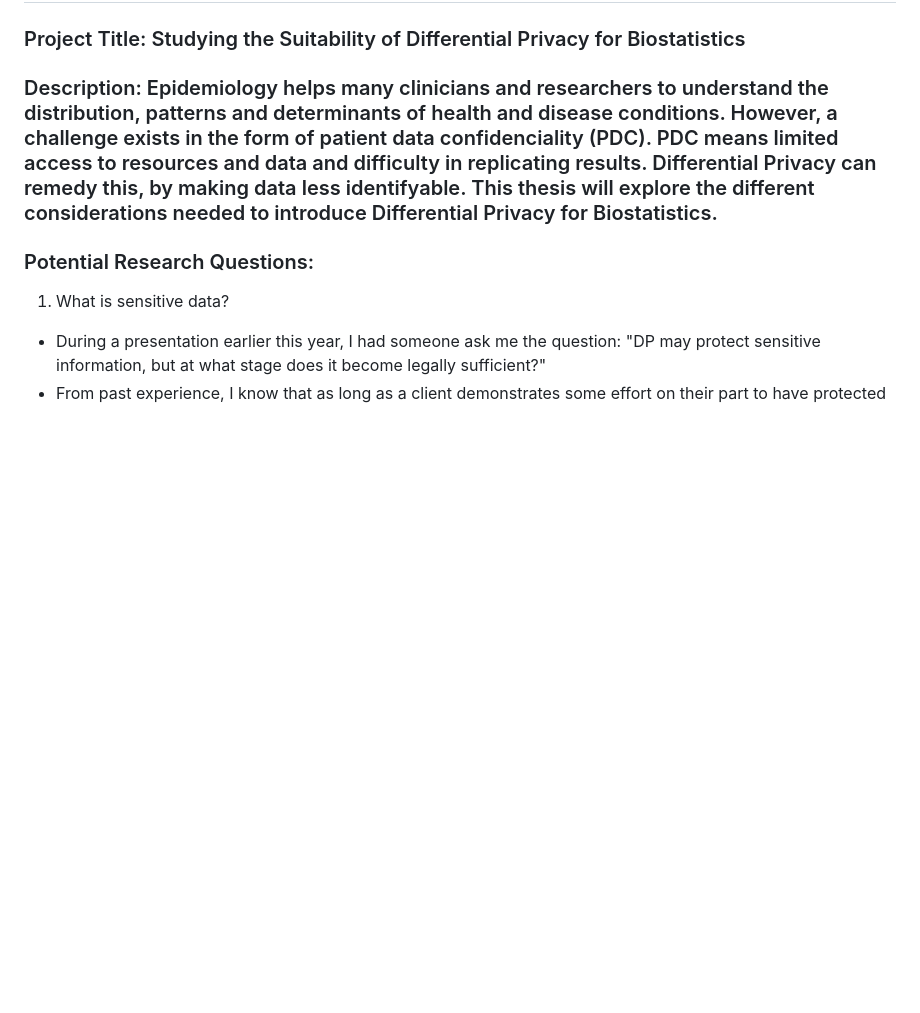
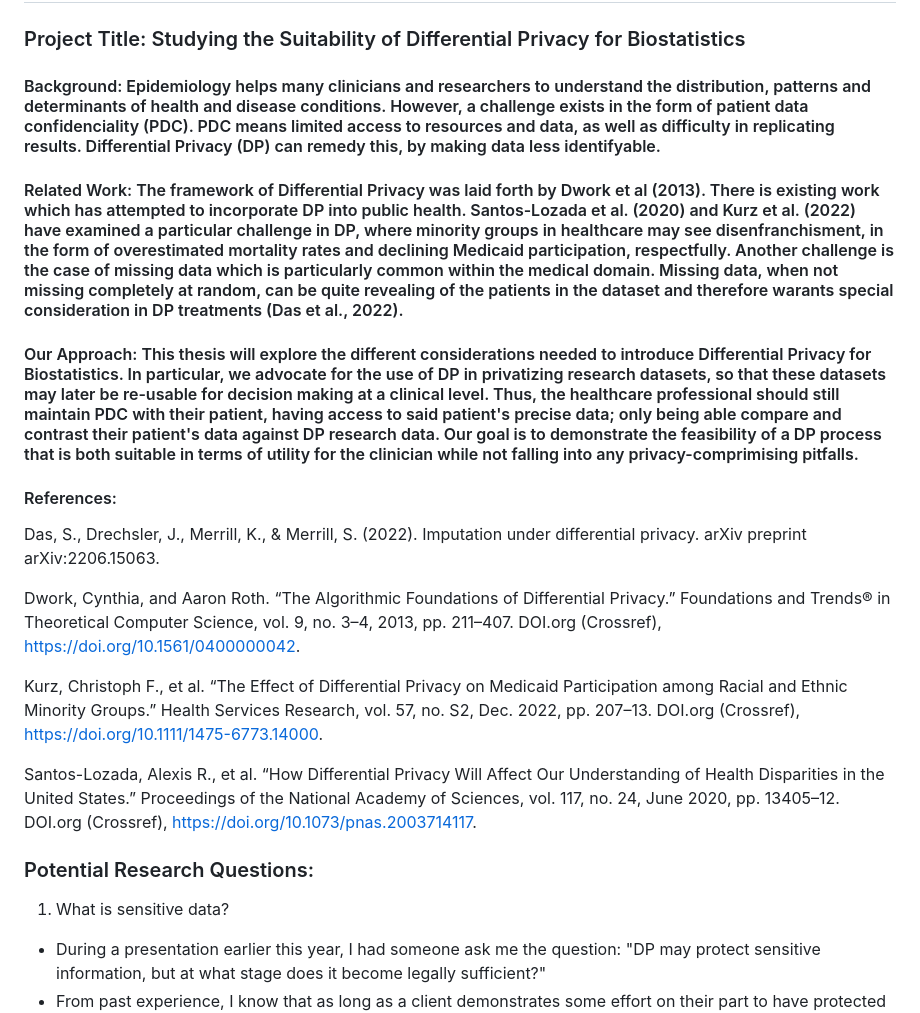
Before and after one commit to madprogramer/clinical-differential-privacy-project, a Markdown page: README.md, the part around the change. Drawn GitHub-style; blank space fills up the shorter version.

Commit message:
README: Updated Project Info

```diff
--- a/README.md
+++ b/README.md
@@ -12,7 +12,21 @@ Differential Privacy Project in R
 
 ### Project Title: Studying the Suitability of Differential Privacy for Biostatistics
 
-### Description: Epidemiology helps many clinicians and researchers to understand the distribution, patterns and determinants of health and disease conditions. However, a challenge exists in the form of patient data confidenciality (PDC). PDC means limited access to resources and data and difficulty in replicating results. Differential Privacy can remedy this, by making data less identifyable. This thesis will explore the different considerations needed to introduce Differential Privacy for Biostatistics.
+#### Background: Epidemiology helps many clinicians and researchers to understand the distribution, patterns and determinants of health and disease conditions. However, a challenge exists in the form of patient data confidenciality (PDC). PDC means limited access to resources and data, as well as difficulty in replicating results. Differential Privacy (DP) can remedy this, by making data less identifyable.
+
+#### Related Work: The framework of Differential Privacy was laid forth by Dwork et al (2013). There is existing work which has attempted to incorporate DP into public health. Santos-Lozada et al. (2020) and Kurz et al. (2022) have examined a particular challenge in DP, where minority groups in healthcare may see disenfranchisment, in the form of overestimated mortality rates and declining Medicaid participation, respectfully. Another challenge is the case of missing data which is particularly common within the medical domain. Missing data, when not missing completely at random, can be quite revealing of the patients in the dataset and therefore warants special consideration in DP treatments (Das et al., 2022).
+
+#### Our Approach: This thesis will explore the different considerations needed to introduce Differential Privacy for Biostatistics. In particular, we advocate for the use of DP in privatizing research datasets, so that these datasets may later be re-usable for decision making at a clinical level. Thus, the healthcare professional should still maintain PDC with their patient, having access to said patient's precise data; only being able compare and contrast their patient's data against DP research data. Our goal is to demonstrate the feasibility of a DP process that is both suitable in terms of utility for the clinician while not falling into any privacy-comprimising pitfalls.
+
+#### References:
+
+Das, S., Drechsler, J., Merrill, K., & Merrill, S. (2022). Imputation under differential privacy. arXiv preprint arXiv:2206.15063.
+
+Dwork, Cynthia, and Aaron Roth. “The Algorithmic Foundations of Differential Privacy.” Foundations and Trends® in Theoretical Computer Science, vol. 9, no. 3–4, 2013, pp. 211–407. DOI.org (Crossref), https://doi.org/10.1561/0400000042.
+
+Kurz, Christoph F., et al. “The Effect of Differential Privacy on Medicaid Participation among Racial and Ethnic Minority Groups.” Health Services Research, vol. 57, no. S2, Dec. 2022, pp. 207–13. DOI.org (Crossref), https://doi.org/10.1111/1475-6773.14000.
+
+Santos-Lozada, Alexis R., et al. “How Differential Privacy Will Affect Our Understanding of Health Disparities in the United States.” Proceedings of the National Academy of Sciences, vol. 117, no. 24, June 2020, pp. 13405–12. DOI.org (Crossref), https://doi.org/10.1073/pnas.2003714117.
 
 ### Potential Research Questions:
 1. What is sensitive data?
```
